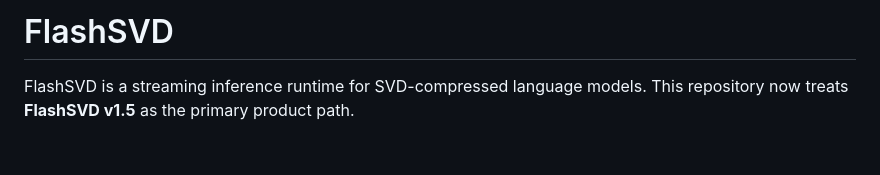
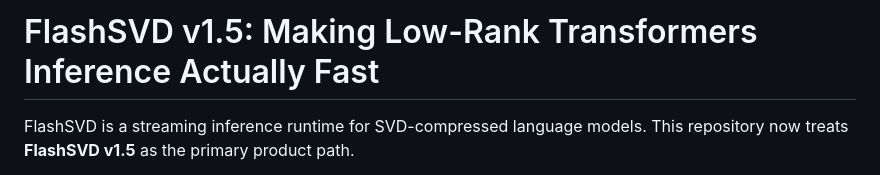
Before and after one commit to Zishan-Shao/FlashSVD, a Markdown page: README.md, the part around the change. Rendered like a GitHub page; blank space fills up the shorter version.

```diff
--- a/README.md
+++ b/README.md
@@ -1,4 +1,4 @@
-# FlashSVD
+# FlashSVD v1.5: Making Low-Rank Transformers Inference Actually Fast
 
 FlashSVD is a streaming inference runtime for SVD-compressed language models.
 This repository now treats **FlashSVD v1.5** as the primary product path.
```
